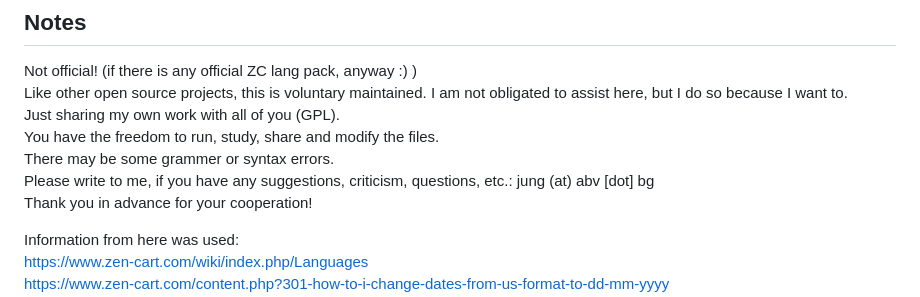
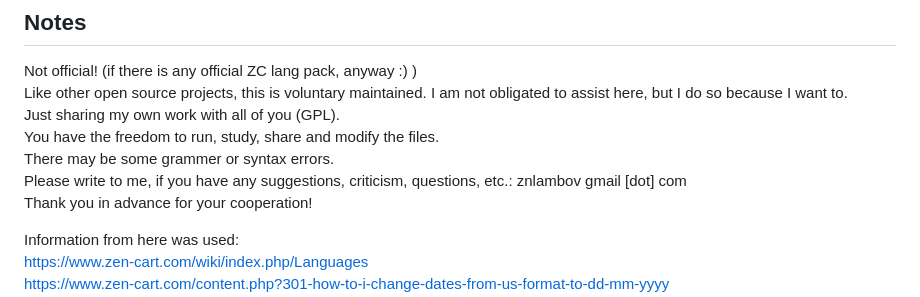
Before and after one commit to znlambov/ZenCart-Bulgarian_Language_Pack, a Markdown page: README.md, the part around the change. Drawn GitHub-style.

```diff
--- a/README.md
+++ b/README.md
@@ -20,7 +20,7 @@ Like other open source projects, this is voluntary maintained. I am not obligate
 Just sharing my own work with all of you (GPL).
 You have the freedom to run, study, share and modify the files.
 There may be some grammer or syntax errors.
-Please write to me, if you have any suggestions, criticism, questions, etc.: jung (at) abv [dot] bg
+Please write to me, if you have any suggestions, criticism, questions, etc.: znlambov <at> gmail [dot] com
 Thank you in advance for your cooperation!
 
 Information from here was used:
```
